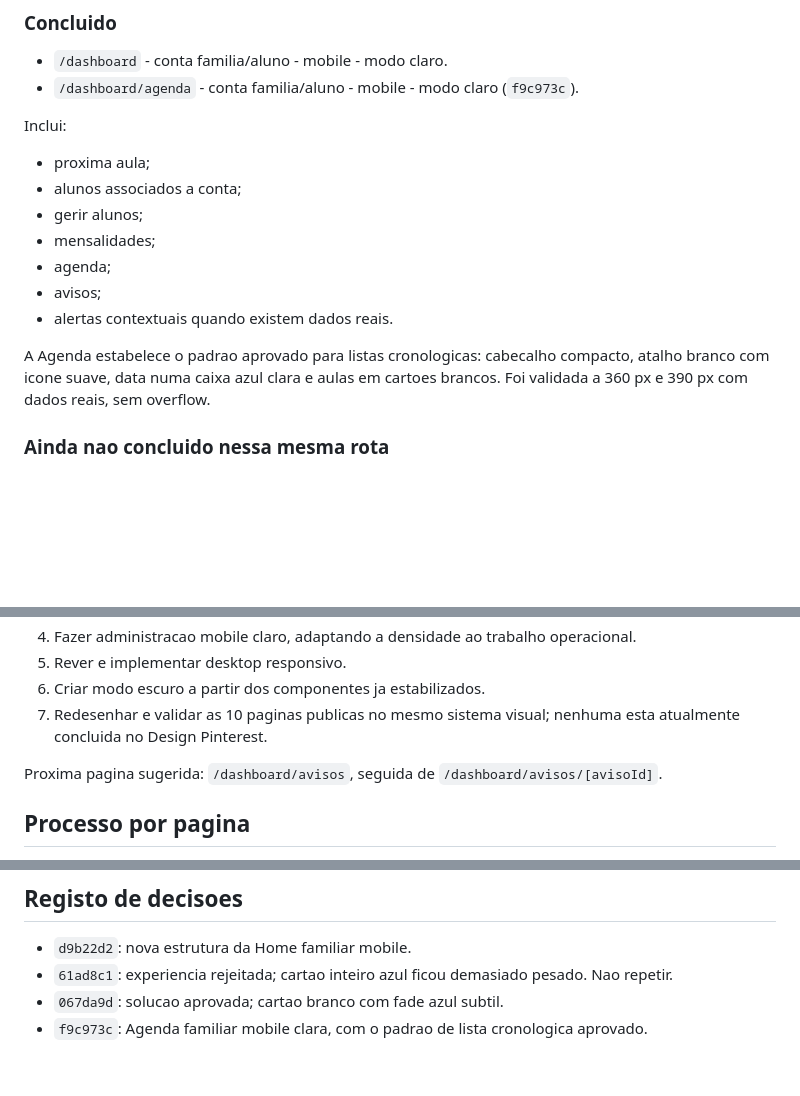
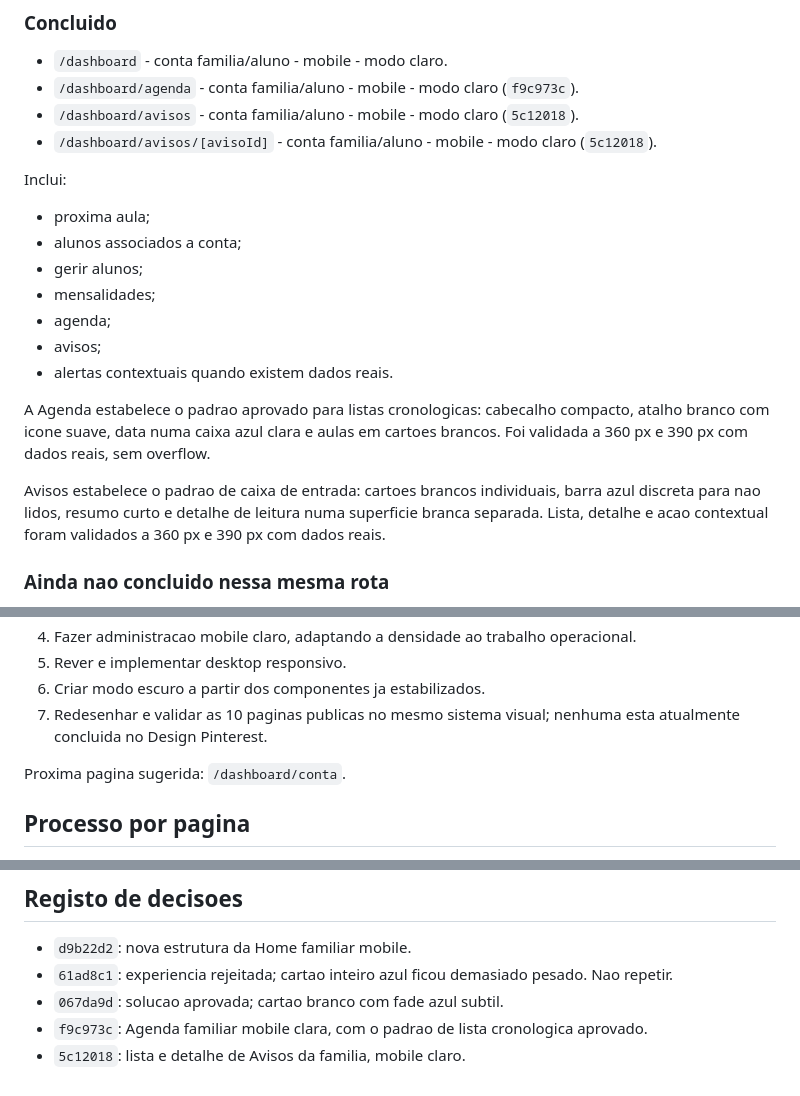
Before and after one commit to jpamarcelino/escola-musica-ccg, a Markdown page: DESIGN_PINTEREST_HANDOFF.md, 3 parts joined by grey strips. Rendered like a GitHub page; blank space fills up the shorter version.

```diff
--- a/DESIGN_PINTEREST_HANDOFF.md
+++ b/DESIGN_PINTEREST_HANDOFF.md
@@ -82,6 +82,8 @@ Mobile claro, desktop e modo escuro sao entregas diferentes. Concluir uma nao co
 
 - `/dashboard` - conta familia/aluno - mobile - modo claro.
 - `/dashboard/agenda` - conta familia/aluno - mobile - modo claro (`f9c973c`).
+- `/dashboard/avisos` - conta familia/aluno - mobile - modo claro (`5c12018`).
+- `/dashboard/avisos/[avisoId]` - conta familia/aluno - mobile - modo claro (`5c12018`).
 
 Inclui:
 
@@ -94,6 +96,8 @@ Inclui:
 - alertas contextuais quando existem dados reais.
 
 A Agenda estabelece o padrao aprovado para listas cronologicas: cabecalho compacto, atalho branco com icone suave, data numa caixa azul clara e aulas em cartoes brancos. Foi validada a 360 px e 390 px com dados reais, sem overflow.
+
+Avisos estabelece o padrao de caixa de entrada: cartoes brancos individuais, barra azul discreta para nao lidos, resumo curto e detalhe de leitura numa superficie branca separada. Lista, detalhe e acao contextual foram validados a 360 px e 390 px com dados reais.
 
 ### Ainda nao concluido nessa mesma rota
 
@@ -114,7 +118,7 @@ Todas as restantes paginas visiveis, incluindo as 10 paginas publicas, continuam
 6. Criar modo escuro a partir dos componentes ja estabilizados.
 7. Redesenhar e validar as 10 paginas publicas no mesmo sistema visual; nenhuma esta atualmente concluida no Design Pinterest.
 
-Proxima pagina sugerida: `/dashboard/avisos`, seguida de `/dashboard/avisos/[avisoId]`.
+Proxima pagina sugerida: `/dashboard/conta`.
 
 ## Processo por pagina
 
@@ -139,3 +143,4 @@ Usar algo proximo deste texto com outro agente:
 - `61ad8c1`: experiencia rejeitada; cartao inteiro azul ficou demasiado pesado. Nao repetir.
 - `067da9d`: solucao aprovada; cartao branco com fade azul subtil.
 - `f9c973c`: Agenda familiar mobile clara, com o padrao de lista cronologica aprovado.
+- `5c12018`: lista e detalhe de Avisos da familia, mobile claro.
```
Also changed, not shown: PAGINAS_POR_REDENHAR.md (+9 -9 lines).
